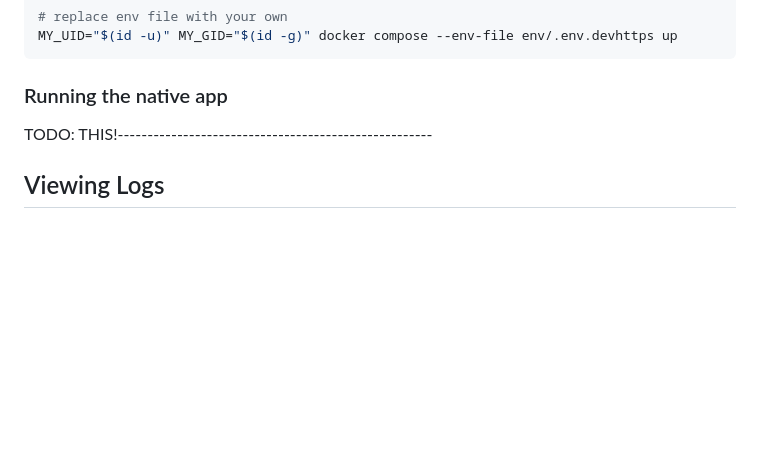
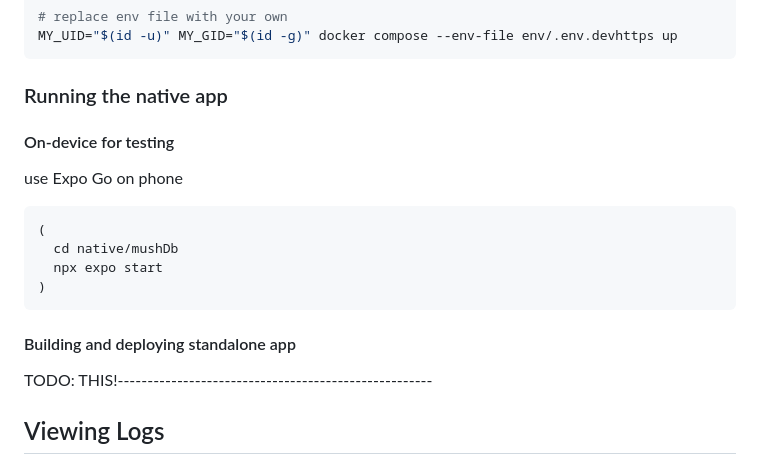
Before and after one commit to reeceappling/mushDb, a Markdown page: .github/README.md, the part around the change. Rendered like a GitHub page; blank space fills up the shorter version.

Commit message:
some readme stuff for the native app

````diff
--- a/.github/README.md
+++ b/.github/README.md
@@ -144,6 +144,15 @@ MY_UID="$(id -u)" MY_GID="$(id -g)" docker compose --env-file env/.env.devhttps
 MY_UID="$(id -u)" MY_GID="$(id -g)" docker compose --env-file env/.env.devhttps up
 ```
 ### Running the native app
+#### On-device for testing
+use Expo Go on phone
+```bash
+(
+  cd native/mushDb
+  npx expo start
+)
+```
+#### Building and deploying standalone app
 TODO: THIS!-----------------------------------------------------
 
 ## Viewing Logs
````
